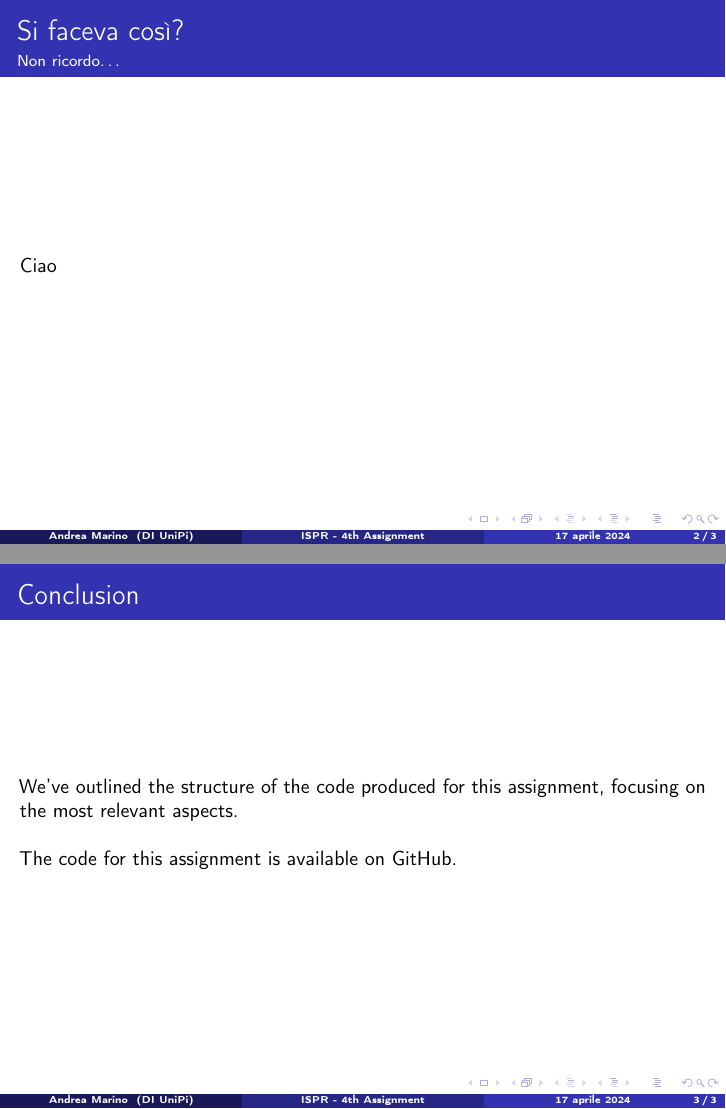
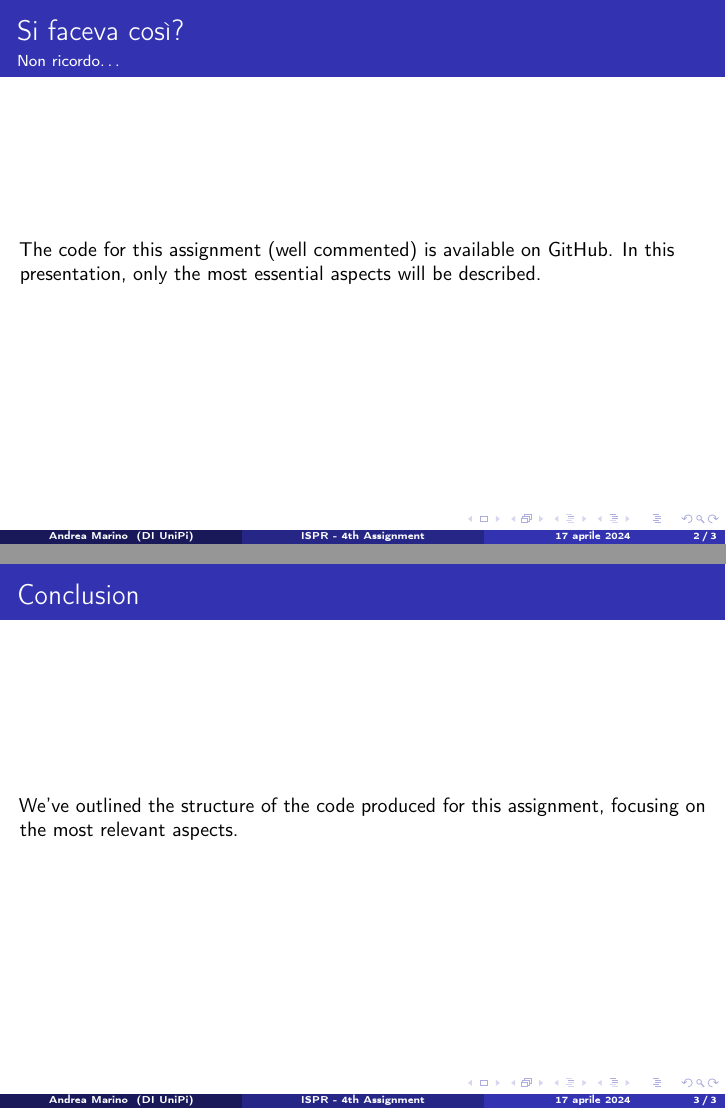
Before and after one commit to M4rinz/ISPR-Assignments, LaTeX slides (Secondo Compitino/Presentazione/Presentazione_4thAssignment_Marino.tex): pages 2 and 3 of 3, joined at a grey line. Compiled offline with pdfLaTeX.

Commit message:
Here is ok

```diff
--- a/Secondo Compitino/Presentazione/Presentazione_4thAssignment_Marino.tex
+++ b/Secondo Compitino/Presentazione/Presentazione_4thAssignment_Marino.tex
@@ -63,24 +63,19 @@
 %\titlegraphic{\includegraphics[width=2cm]{Immagini/cherubino_black.eps}}
 \date{\today}
 
-%\AtBeginSection[] 			% Vedi se è opportuno, in una tesi...
-%{
-%	\begin{frame}
-%		\frametitle{Sommario}
-%		\tableofcontents[currentsection,subsectionstyle=show/show/hide]
-%	\end{frame}
-%}
 
 \begin{document}
 	\begin{frame}[plain]
 		\titlepage
 	\end{frame}
 
+	\begin{frame}{Si faceva così?}{Non ricordo\dots}
+		The code for this assignment (well commented) is available
+		\href{https://github.com/M4rinz/ISPR-Assignments}{on GitHub}.
+		In this presentation, only the most essential aspects will be described.
+		\medskip
 
-\section*{Corpo}
 
-	\begin{frame}{Si faceva così?}{Non ricordo\dots}
-		Ciao
 	\end{frame}
 
 
@@ -88,10 +83,8 @@
     \begin{frame}{Conclusion}
         We've outlined the structure of the code produced for this assignment,
 		focusing on the most relevant aspects.
-		\bigskip
 
-		The code for this assignment is available
-		\href{https://github.com/M4rinz/ISPR-Assignments}{on GitHub}.
+
     \end{frame}
 
 \end{document}
```
